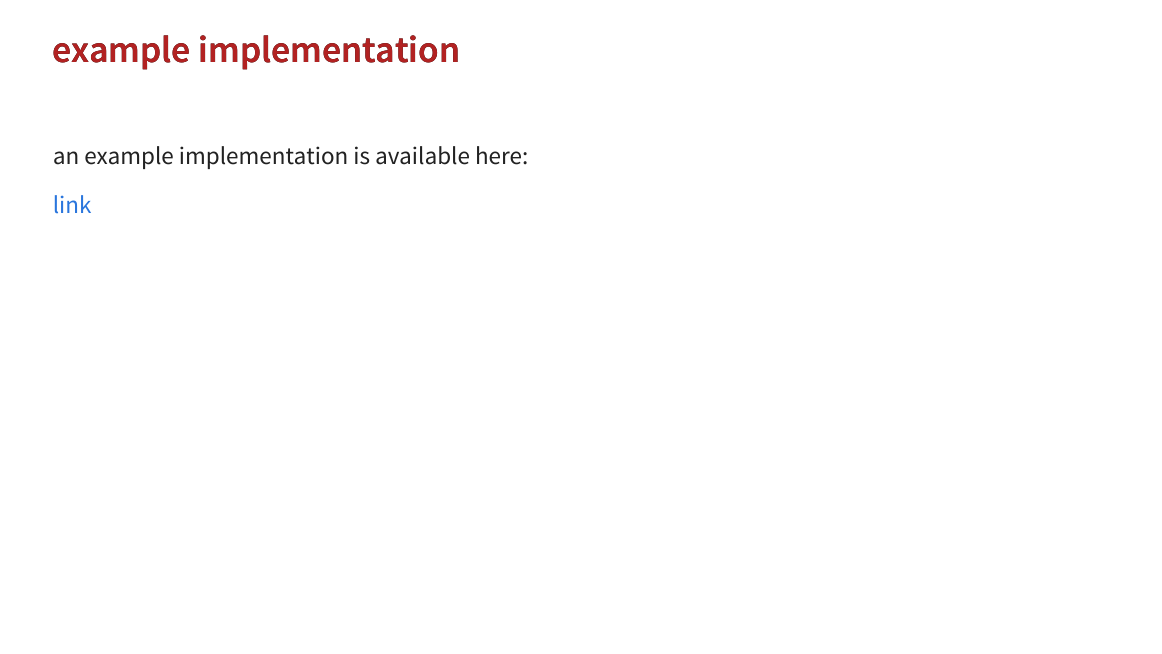
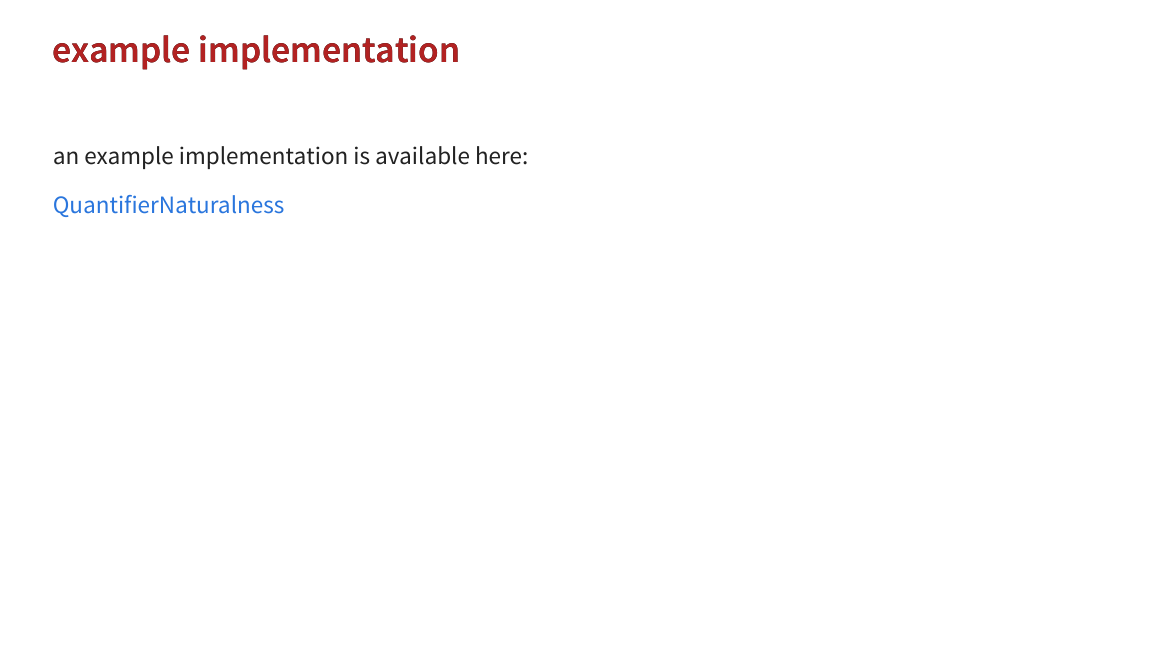
Before and after one commit to michael-franke/LabPrac2018, an R Markdown document (slides/05_deployPreregPlan.Rmd): page 4 of 15. The pictures show the output file slides/05_deployPreregPlan.html that the author committed with the source, opened offline.

Commit message:
link to QuantifierNaturalness project added

```diff
--- a/slides/05_deployPreregPlan.Rmd
+++ b/slides/05_deployPreregPlan.Rmd
@@ -46,7 +46,7 @@ theme_set(theme_bw() + theme(plot.background=element_blank()) )
 
 an example implementation is available here:
 
-[link](me)
+[QuantifierNaturalness](https://github.com/babe-project/QuantifierNaturalness)
 
 # deployment in _babe
 
```
Also changed, not shown: slides/05_deployPreregPlan.html.
